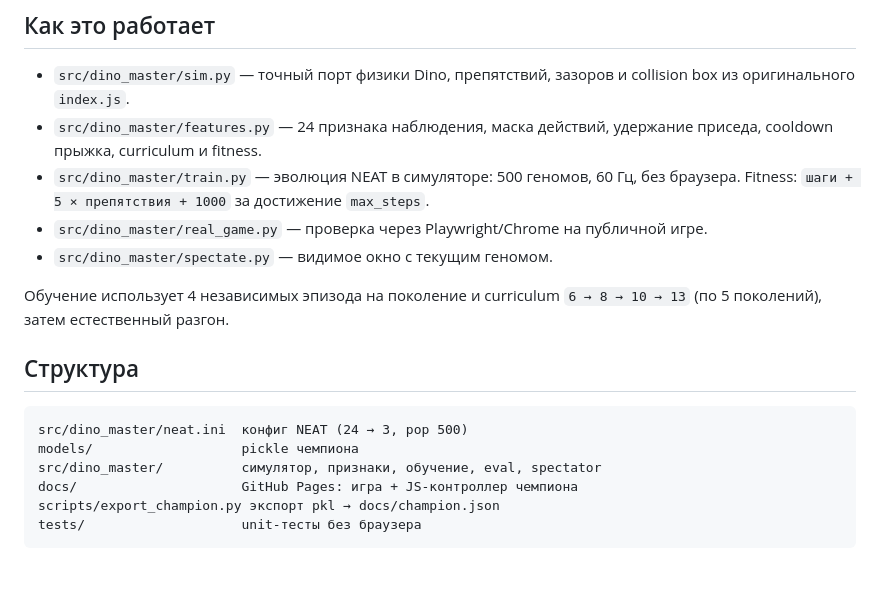
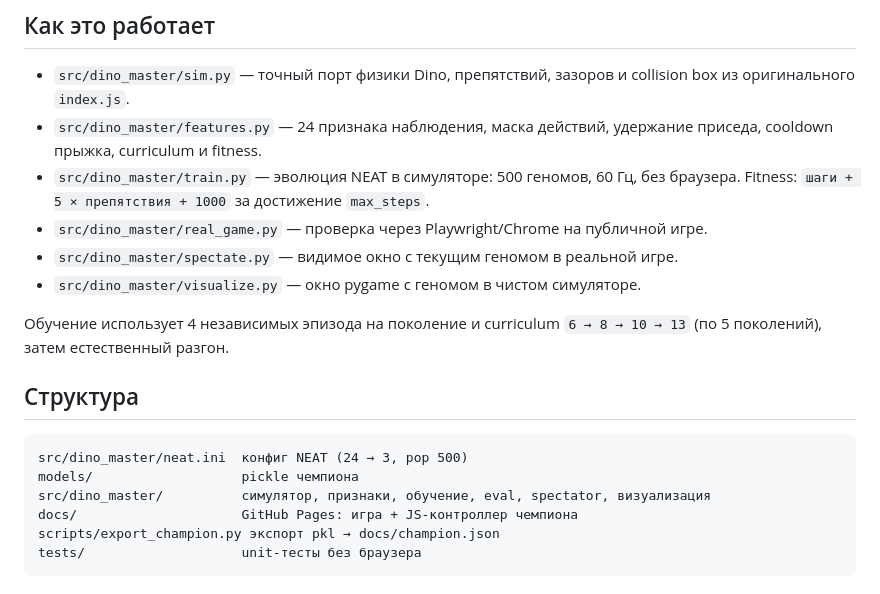
Before and after one commit to BTur99/dino-master, a Markdown page: README.md, the part around one of its changes. Drawn GitHub-style.

````diff
--- a/README.md
+++ b/README.md
@@ -53,7 +81,8 @@ uv run dino-spectate --genome models/champion-7553.pkl
 - `src/dino_master/train.py` — эволюция NEAT в симуляторе: 500 геномов, 60 Гц,
   без браузера. Fitness: `шаги + 5 × препятствия + 1000` за достижение `max_steps`.
 - `src/dino_master/real_game.py` — проверка через Playwright/Chrome на публичной игре.
-- `src/dino_master/spectate.py` — видимое окно с текущим геномом.
+- `src/dino_master/spectate.py` — видимое окно с текущим геномом в реальной игре.
+- `src/dino_master/visualize.py` — окно pygame с геномом в чистом симуляторе.
 
 Обучение использует 4 независимых эпизода на поколение и curriculum
 `6 → 8 → 10 → 13` (по 5 поколений), затем естественный разгон.
@@ -63,7 +92,7 @@ uv run dino-spectate --genome models/champion-7553.pkl
 ```text
 src/dino_master/neat.ini  конфиг NEAT (24 → 3, pop 500)
 models/                   pickle чемпиона
-src/dino_master/          симулятор, признаки, обучение, eval, spectator
+src/dino_master/          симулятор, признаки, обучение, eval, spectator, визуализация
 docs/                     GitHub Pages: игра + JS-контроллер чемпиона
 scripts/export_champion.py экспорт pkl → docs/champion.json
 tests/                    unit-тесты без браузера
````
Also changed, not shown: other parts of README.md (+30 -2 lines), docs/visualize.png (added), 4 other files.
